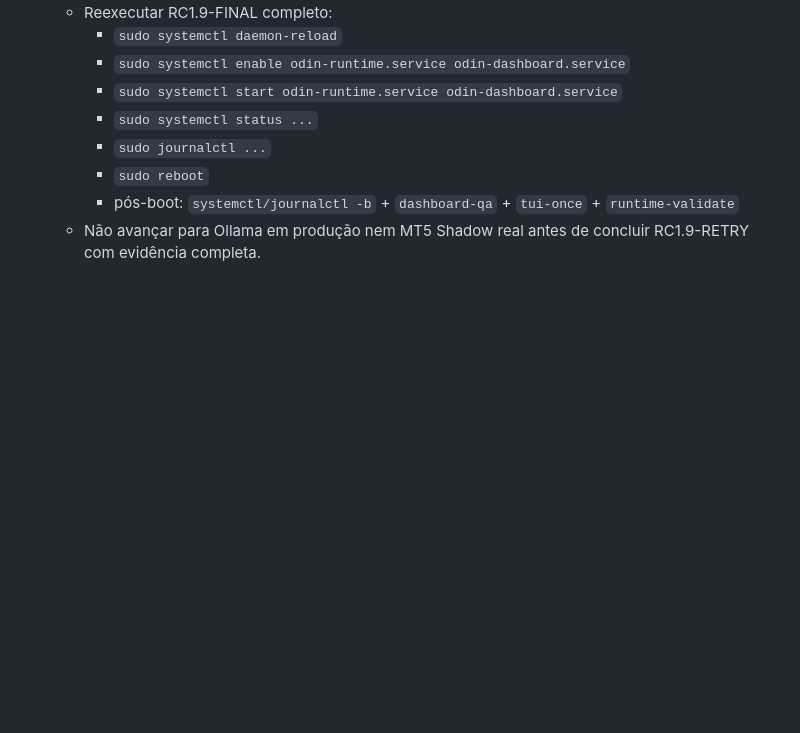
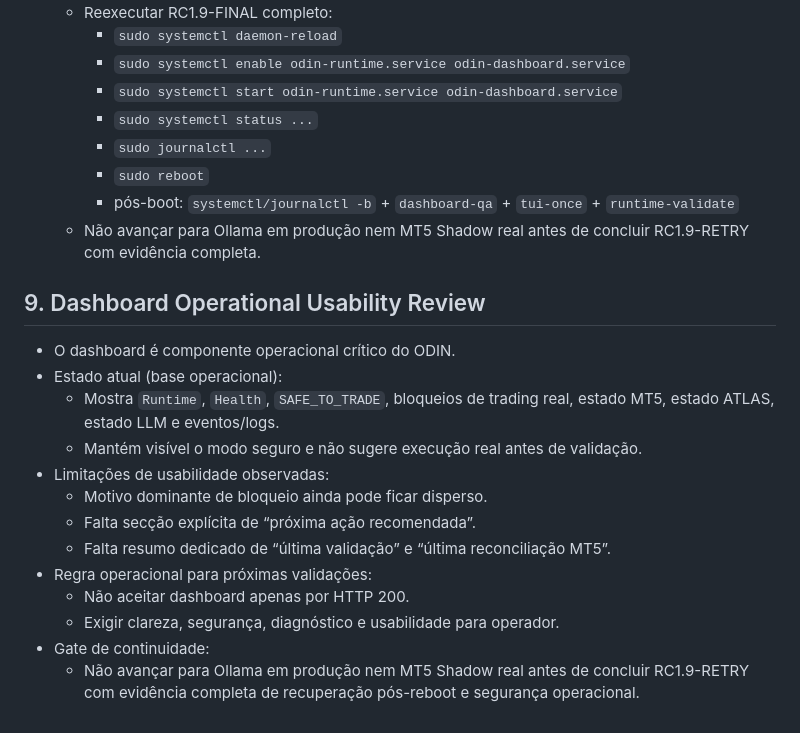
Before and after one commit to VDO87/Odin, a Markdown page: docs/runbooks/ODIN_SESSION_HANDOFF.md, the part around the change. Drawn GitHub-style; blank space fills up the shorter version.

```diff
--- a/docs/runbooks/ODIN_SESSION_HANDOFF.md
+++ b/docs/runbooks/ODIN_SESSION_HANDOFF.md
@@ -84,3 +84,18 @@ pytest -q
     - `sudo reboot`
     - pós-boot: `systemctl/journalctl -b` + `dashboard-qa` + `tui-once` + `runtime-validate`
   - Não avançar para Ollama em produção nem MT5 Shadow real antes de concluir RC1.9-RETRY com evidência completa.
+
+## 9. Dashboard Operational Usability Review
+- O dashboard é componente operacional crítico do ODIN.
+- Estado atual (base operacional):
+  - Mostra `Runtime`, `Health`, `SAFE_TO_TRADE`, bloqueios de trading real, estado MT5, estado ATLAS, estado LLM e eventos/logs.
+  - Mantém visível o modo seguro e não sugere execução real antes de validação.
+- Limitações de usabilidade observadas:
+  - Motivo dominante de bloqueio ainda pode ficar disperso.
+  - Falta secção explícita de “próxima ação recomendada”.
+  - Falta resumo dedicado de “última validação” e “última reconciliação MT5”.
+- Regra operacional para próximas validações:
+  - Não aceitar dashboard apenas por HTTP 200.
+  - Exigir clareza, segurança, diagnóstico e usabilidade para operador.
+- Gate de continuidade:
+  - Não avançar para Ollama em produção nem MT5 Shadow real antes de concluir RC1.9-RETRY com evidência completa de recuperação pós-reboot e segurança operacional.
```
Also changed, not shown: docs/reports/ODIN_RC1.9_FINAL_SYSTEMD_REBOOT_EVIDENCE_2026-05-16.md (+87 -0 lines).
